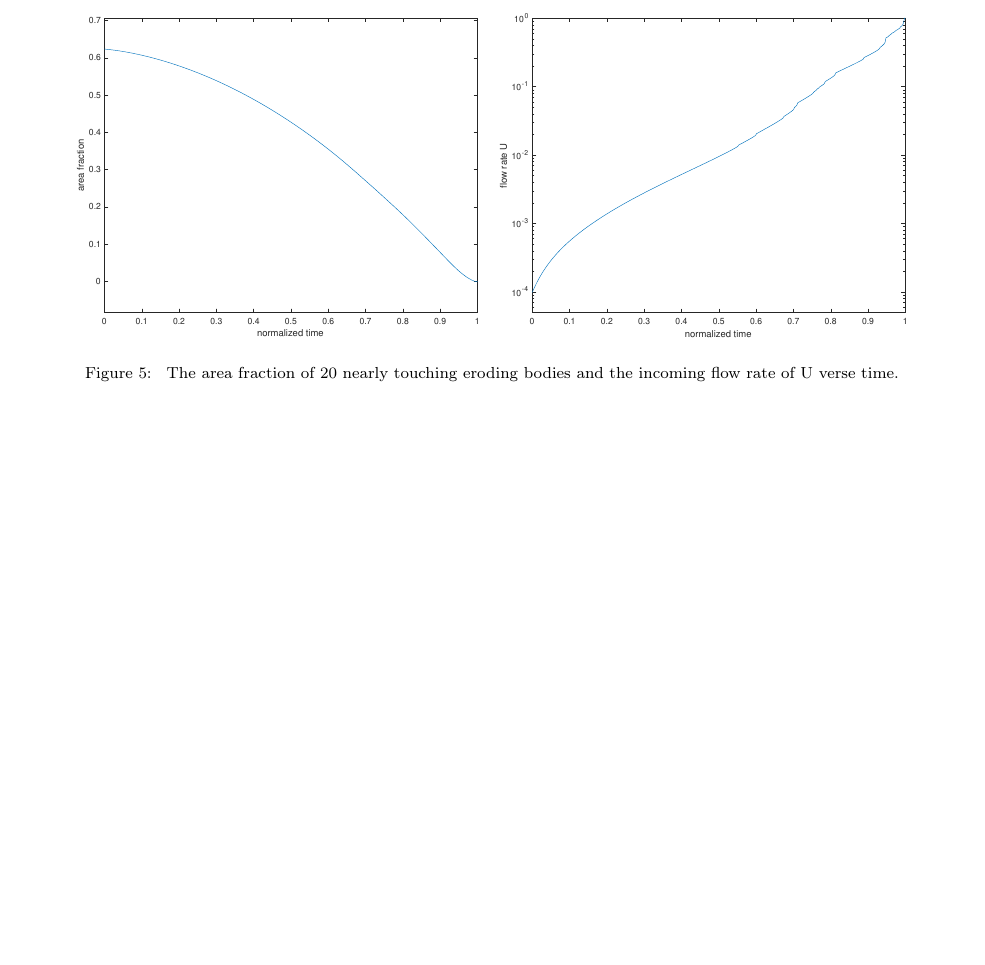
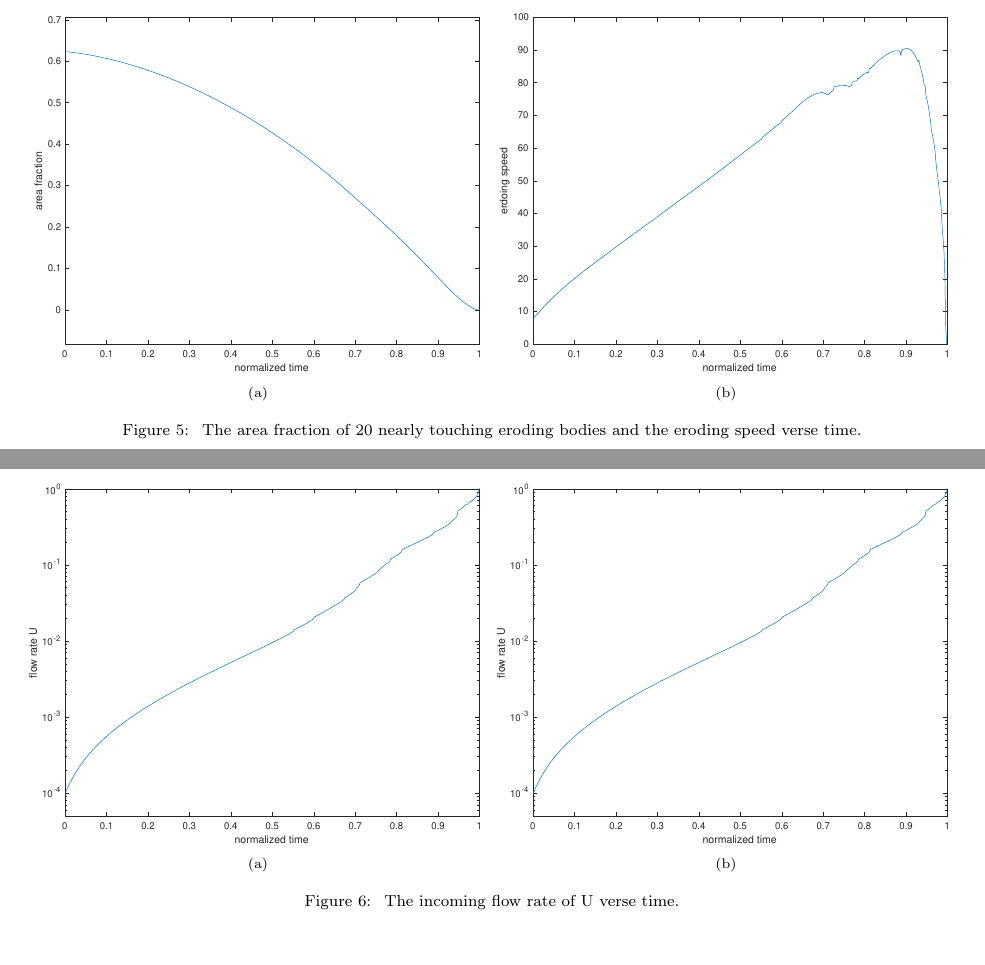
Before and after one commit to quaife/erosion, a LaTeX paper (docs/transport/erosion_transport.tex, which reads docs/transport/preambles.tex): part of page 12 of 16 before the commit and two parts of pages 12 and 13 of 16 after it, the two joined at a grey line, cut at the place of the change, the shorter picture padded with empty space. Compiled offline with pdfLaTeX.

Commit message:
do the result section in transport paper

```diff
--- a/docs/transport/erosion_transport.tex
+++ b/docs/transport/erosion_transport.tex
@@ -748,11 +748,28 @@ The flow rate increases exponentially with growth rate close to $\ln10^4$.
 \end{figure}
 
 \begin{figure}[H]
-\begin{center}
-\includegraphics[width = 0.45 \textwidth]{./figs/porosity20dense}
-\includegraphics[width = 0.45 \textwidth]{./figs/flow_rate20dense}
-\caption{\label{fig:Eroding20area}  The area fraction of 20 nearly touching eroding bodies and the incoming flow rate of U verse time.}
-\end{center}
+\begin{subfigure}[b]{0.5\textwidth}
+\includegraphics*[width =\linewidth]{./figs/porosity20dense}
+\caption{}
+\end{subfigure}%
+\begin{subfigure}[b]{0.5\textwidth}
+\includegraphics*[width =\linewidth]{./figs/erodingspeed20dense}
+\caption{}
+\end{subfigure}
+\caption{\label{fig:Eroding20area}  The area fraction of 20 nearly touching eroding bodies and the eroding speed verse time.}
+\end{figure}
+
+
+\begin{figure}[H]
+\begin{subfigure}[b]{0.5\textwidth}
+\includegraphics*[width =\linewidth]{./figs/flow_rate20dense}
+\caption{}
+\end{subfigure}%
+\begin{subfigure}[b]{0.5\textwidth}
+\includegraphics*[width =\linewidth]{./figs/flow_rate20dense}
+\caption{}
+\end{subfigure}
+\caption{\label{fig:Eroding20flowrate}  The incoming flow rate of U verse time.}
 \end{figure}
 
 \begin{figure}[H]
--- a/docs/transport/preambles.tex
+++ b/docs/transport/preambles.tex
@@ -24,6 +24,7 @@
 %\usepackage{showkeys} %To see the labels for now.  Will remove later
 %\usepackage{stmaryrd}
 %\usepackage{subfigure}
+\usepackage{subcaption}
 %\usepackage{paralist}
 \usepackage{pgfplots}
 %\usepackage{tabularx}
```
Also changed, not shown: docs/transport/figs/erodingspeed20dense.pdf (added), docs/transport/erosion_transport.tex (8 more changed lines).
